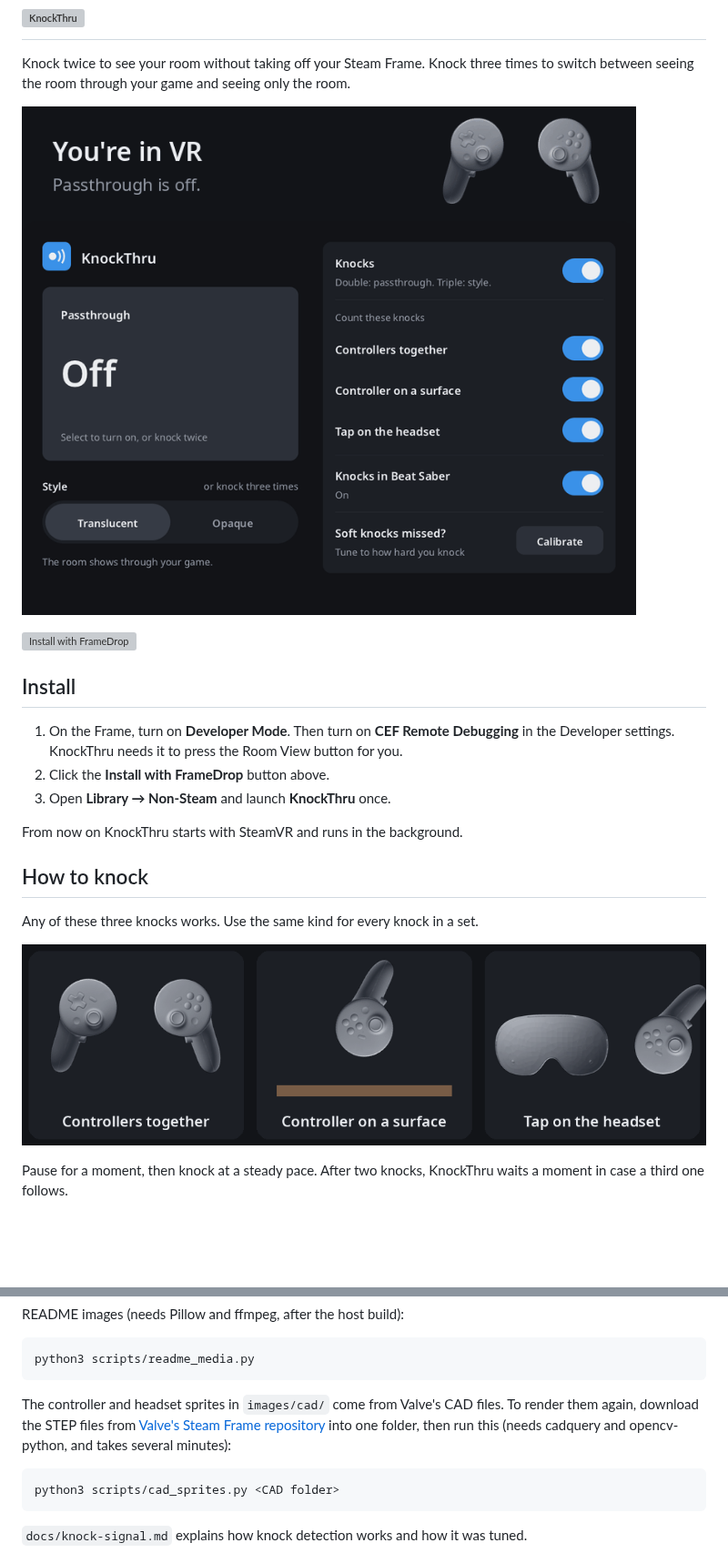
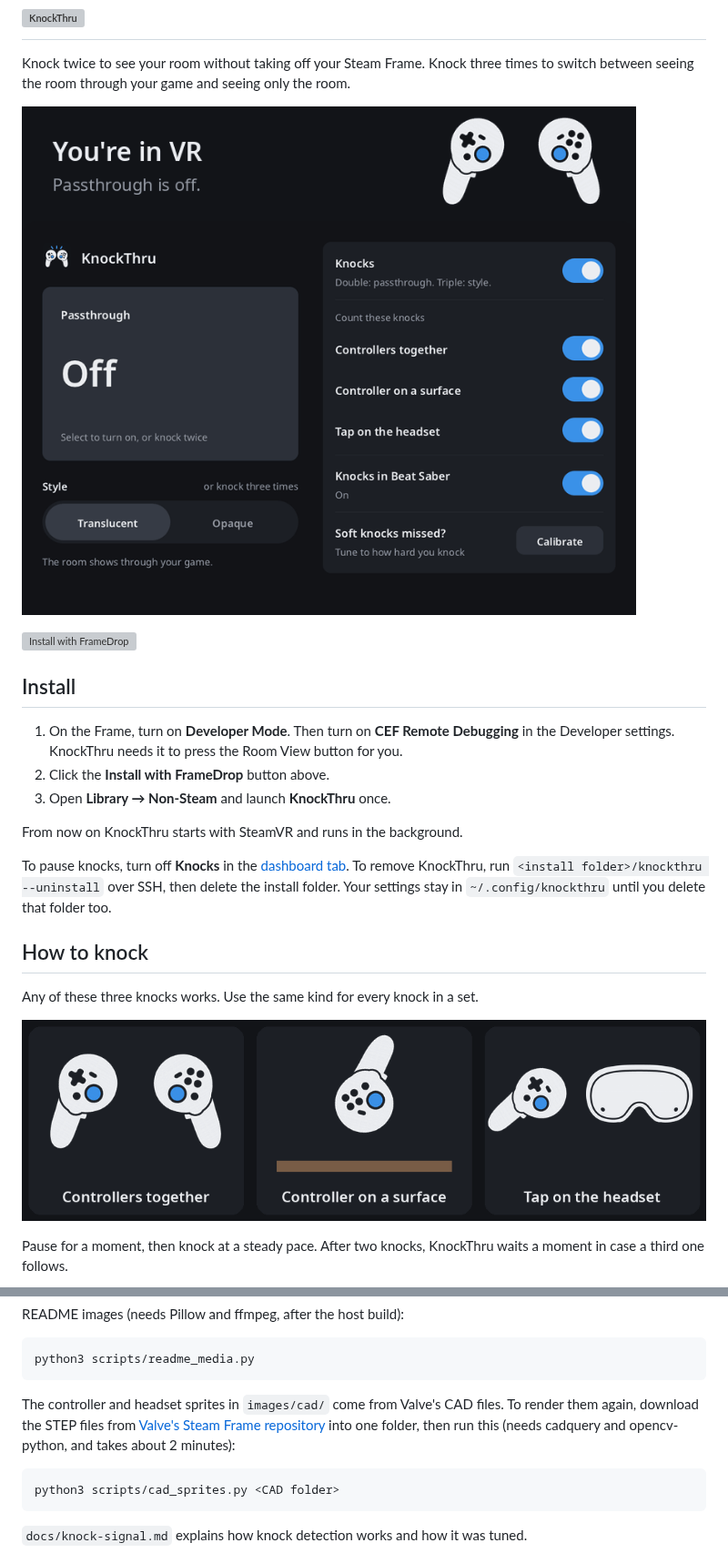
Before and after one commit to VioletTides/KnockThru, a Markdown page: README.md, 2 parts joined by grey strips. Shown at 91% size. Rendered like a GitHub page; pictures changed too: images/hero.gif, images/knock-kinds.gif; folded sections open; blank space fills up the shorter version; grey boxes are pictures that could not be loaded.

````diff
--- a/README.md
+++ b/README.md
@@ -13,6 +13,8 @@ Knock twice to see your room without taking off your Steam Frame. Knock three ti
 3. Open **Library → Non-Steam** and launch **KnockThru** once.
 
 From now on KnockThru starts with SteamVR and runs in the background.
+
+To pause knocks, turn off **Knocks** in the [dashboard tab](#the-dashboard-tab). To remove KnockThru, run `<install folder>/knockthru --uninstall` over SSH, then delete the install folder. Your settings stay in `~/.config/knockthru` until you delete that folder too.
 
 ## How to knock
 
@@ -142,7 +144,7 @@ README images (needs Pillow and ffmpeg, after the host build):
 python3 scripts/readme_media.py
 ```
 
-The controller and headset sprites in `images/cad/` come from Valve's CAD files. To render them again, download the STEP files from [Valve's Steam Frame repository](https://gitlab.steamos.cloud/SteamHardware/SteamFrame) into one folder, then run this (needs cadquery and opencv-python, and takes several minutes):
+The controller and headset sprites in `images/cad/` come from Valve's CAD files. To render them again, download the STEP files from [Valve's Steam Frame repository](https://gitlab.steamos.cloud/SteamHardware/SteamFrame) into one folder, then run this (needs cadquery and opencv-python, and takes about 2 minutes):
 
 ```sh
 python3 scripts/cad_sprites.py <CAD folder>
````
Also changed, not shown: other parts of README.md (+1 -1 lines), images/cad/controller-left.png, images/cad/controller-right.png, images/cad/headset-front.png, images/dashboard.png, 2 other files.
